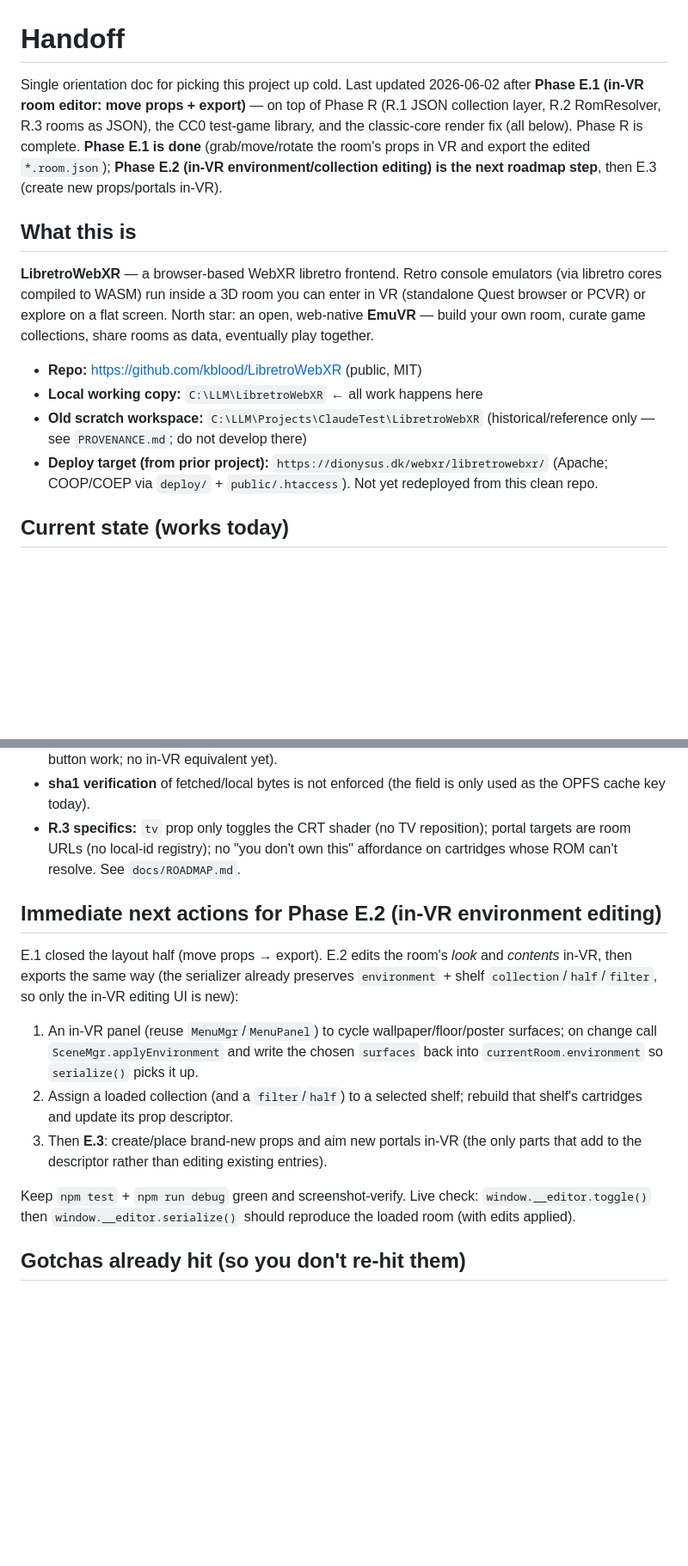
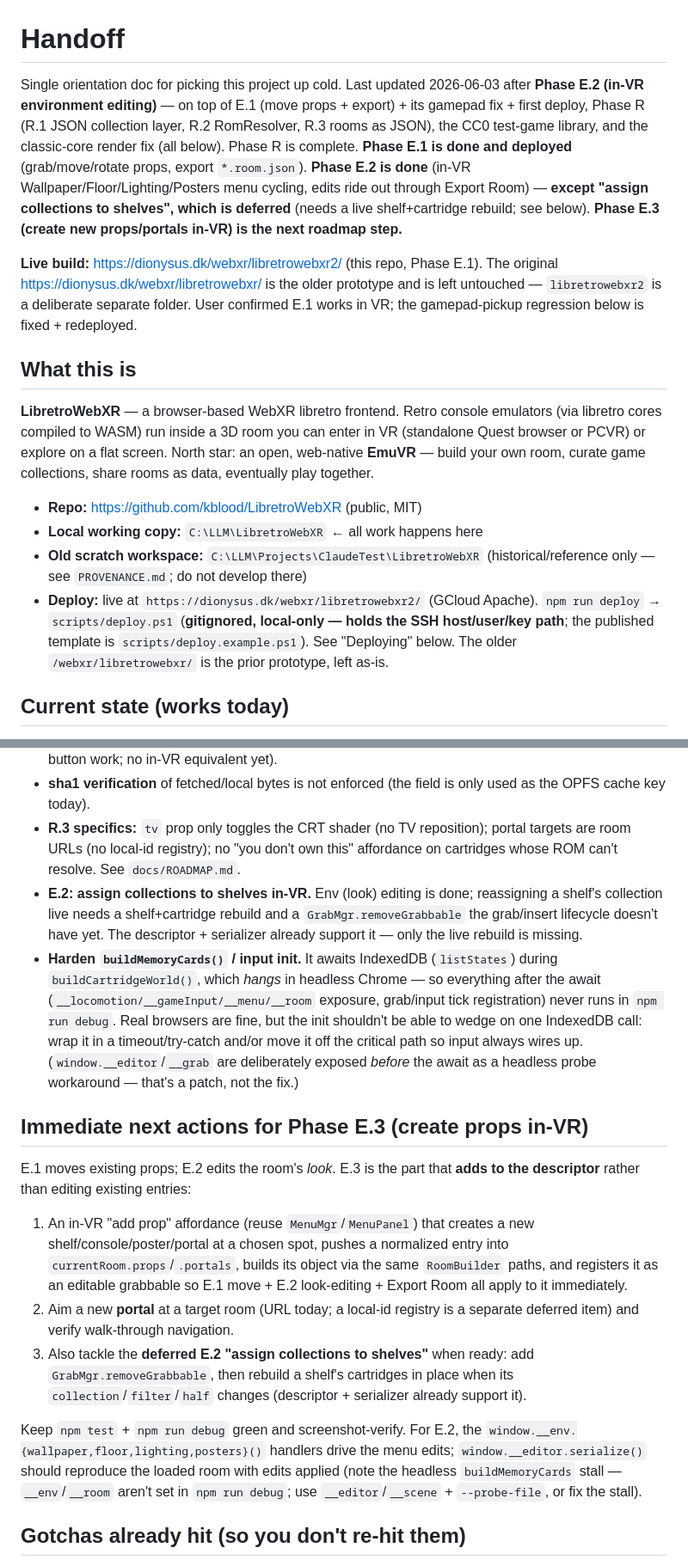
Before and after one commit to kblood/LibretroWebXR, a Markdown page: docs/HANDOFF.md, 2 parts joined by grey strips. Shown at 86% size. GitHub-like rendering; blank space fills up the shorter version.

```diff
--- a/docs/HANDOFF.md
+++ b/docs/HANDOFF.md
@@ -1,12 +1,20 @@
 # Handoff
 
-Single orientation doc for picking this project up cold. Last updated 2026-06-02
-after **Phase E.1 (in-VR room editor: move props + export)** — on top of Phase R
-(R.1 JSON collection layer, R.2 RomResolver, R.3 rooms as JSON), the CC0 test-game
-library, and the classic-core render fix (all below). Phase R is complete.
-**Phase E.1 is done** (grab/move/rotate the room's props in VR and export the
-edited `*.room.json`); **Phase E.2 (in-VR environment/collection editing) is the
-next roadmap step**, then E.3 (create new props/portals in-VR).
+Single orientation doc for picking this project up cold. Last updated 2026-06-03
+after **Phase E.2 (in-VR environment editing)** — on top of E.1 (move props +
+export) + its gamepad fix + first deploy, Phase R (R.1 JSON collection layer,
+R.2 RomResolver, R.3 rooms as JSON), the CC0 test-game library, and the
+classic-core render fix (all below). Phase R is complete.
+**Phase E.1 is done and deployed** (grab/move/rotate props, export `*.room.json`).
+**Phase E.2 is done** (in-VR Wallpaper/Floor/Lighting/Posters menu cycling, edits
+ride out through Export Room) — **except "assign collections to shelves", which is
+deferred** (needs a live shelf+cartridge rebuild; see below). **Phase E.3 (create
+new props/portals in-VR) is the next roadmap step.**
+
+**Live build:** https://dionysus.dk/webxr/libretrowebxr2/ (this repo, Phase E.1).
+The original https://dionysus.dk/webxr/libretrowebxr/ is the older prototype and
+is left untouched — `libretrowebxr2` is a deliberate separate folder. User
+confirmed E.1 works in VR; the gamepad-pickup regression below is fixed + redeployed.
 
 ## What this is
 
@@ -20,9 +28,11 @@ collections, share rooms as data, eventually play together.
 - **Local working copy:** `C:\LLM\LibretroWebXR` ← all work happens here
 - **Old scratch workspace:** `C:\LLM\Projects\ClaudeTest\LibretroWebXR`
   (historical/reference only — see `PROVENANCE.md`; do not develop there)
-- **Deploy target (from prior project):** `https://dionysus.dk/webxr/libretrowebxr/`
-  (Apache; COOP/COEP via `deploy/` + `public/.htaccess`). Not yet redeployed
-  from this clean repo.
+- **Deploy:** live at `https://dionysus.dk/webxr/libretrowebxr2/` (GCloud Apache).
+  `npm run deploy` → `scripts/deploy.ps1` (**gitignored, local-only — holds the
+  SSH host/user/key path**; the published template is `scripts/deploy.example.ps1`).
+  See "Deploying" below. The older `/webxr/libretrowebxr/` is the prior prototype,
+  left as-is.
 
 ## Current state (works today)
 
@@ -245,24 +311,40 @@ ROMs. Full spec: `docs/ROOM_AND_COLLECTIONS.md`. In short:
 - **R.3 specifics:** `tv` prop only toggles the CRT shader (no TV reposition);
   portal targets are room URLs (no local-id registry); no "you don't own this"
   affordance on cartridges whose ROM can't resolve. See `docs/ROADMAP.md`.
+- **E.2: assign collections to shelves in-VR.** Env (look) editing is done;
+  reassigning a shelf's collection live needs a shelf+cartridge rebuild and a
+  `GrabMgr.removeGrabbable` the grab/insert lifecycle doesn't have yet. The
+  descriptor + serializer already support it — only the live rebuild is missing.
+- **Harden `buildMemoryCards()` / input init.** It awaits IndexedDB (`listStates`)
+  during `buildCartridgeWorld()`, which *hangs* in headless Chrome — so everything
+  after the await (`__locomotion/__gameInput/__menu/__room` exposure, grab/input
+  tick registration) never runs in `npm run debug`. Real browsers are fine, but
+  the init shouldn't be able to wedge on one IndexedDB call: wrap it in a
+  timeout/try-catch and/or move it off the critical path so input always wires up.
+  (`window.__editor`/`__grab` are deliberately exposed *before* the await as a
+  headless probe workaround — that's a patch, not the fix.)
 
-## Immediate next actions for Phase E.2 (in-VR environment editing)
+## Immediate next actions for Phase E.3 (create props in-VR)
 
-E.1 closed the layout half (move props → export). E.2 edits the room's *look*
-and *contents* in-VR, then exports the same way (the serializer already preserves
-`environment` + shelf `collection`/`half`/`filter`, so only the in-VR editing UI
-is new):
-1. An in-VR panel (reuse `MenuMgr`/`MenuPanel`) to cycle wallpaper/floor/poster
-   surfaces; on change call `SceneMgr.applyEnvironment` and write the chosen
-   `surfaces` back into `currentRoom.environment` so `serialize()` picks it up.
-2. Assign a loaded collection (and a `filter`/`half`) to a selected shelf;
-   rebuild that shelf's cartridges and update its prop descriptor.
-3. Then **E.3**: create/place brand-new props and aim new portals in-VR (the
-   only parts that add to the descriptor rather than editing existing entries).
+E.1 moves existing props; E.2 edits the room's *look*. E.3 is the part that
+**adds to the descriptor** rather than editing existing entries:
+1. An in-VR "add prop" affordance (reuse `MenuMgr`/`MenuPanel`) that creates a
+   new shelf/console/poster/portal at a chosen spot, pushes a normalized entry
+   into `currentRoom.props`/`.portals`, builds its object via the same
+   `RoomBuilder` paths, and registers it as an editable grabbable so E.1 move +
+   E.2 look-editing + Export Room all apply to it immediately.
+2. Aim a new **portal** at a target room (URL today; a local-id registry is a
+   separate deferred item) and verify walk-through navigation.
+3. Also tackle the **deferred E.2 "assign collections to shelves"** when ready:
+   add `GrabMgr.removeGrabbable`, then rebuild a shelf's cartridges in place when
+   its `collection`/`filter`/`half` changes (descriptor + serializer already
+   support it).
 
-Keep `npm test` + `npm run debug` green and screenshot-verify. Live check:
-`window.__editor.toggle()` then `window.__editor.serialize()` should reproduce
-the loaded room (with edits applied).
+Keep `npm test` + `npm run debug` green and screenshot-verify. For E.2, the
+`window.__env.{wallpaper,floor,lighting,posters}()` handlers drive the menu
+edits; `window.__editor.serialize()` should reproduce the loaded room with edits
+applied (note the headless `buildMemoryCards` stall — `__env`/`__room` aren't set
+in `npm run debug`; use `__editor`/`__scene` + `--probe-file`, or fix the stall).
 
 ## Gotchas already hit (so you don't re-hit them)
 
```
Also changed, not shown: other parts of docs/HANDOFF.md (+68 -9 lines).
